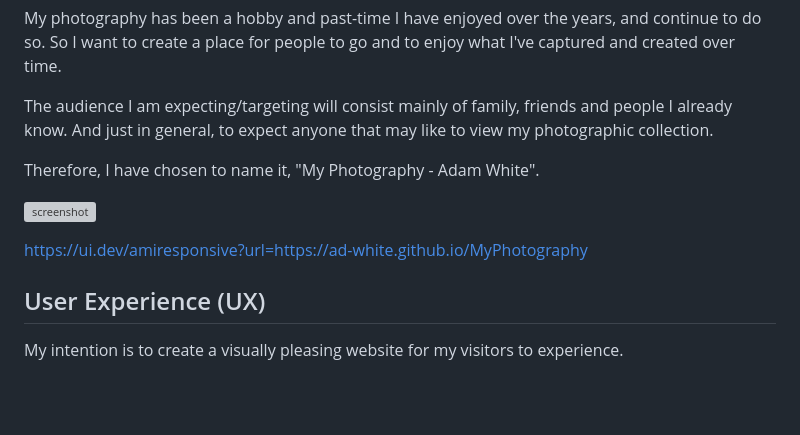
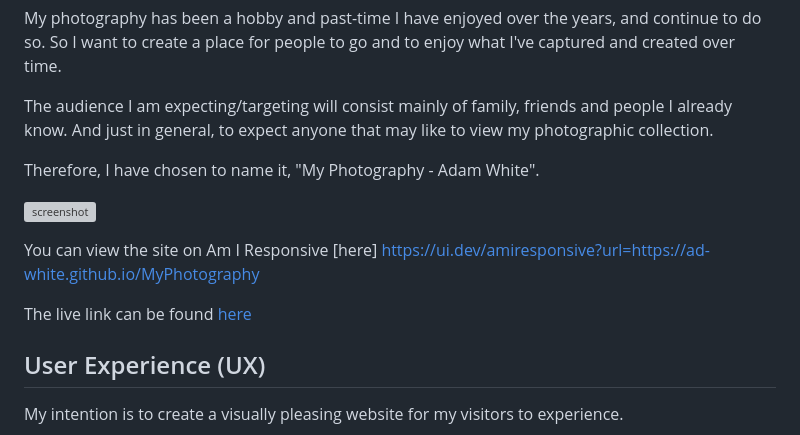
Before and after one commit to Ad-White/MyPhotography, a Markdown page: README.md, the part around the change. Drawn GitHub-style; blank space fills up the shorter version; grey boxes are pictures that could not be loaded.

```diff
--- a/README.md
+++ b/README.md
@@ -10,10 +10,11 @@ And just in general, to expect anyone that may like to view my photographic coll
 
 Therefore, I have chosen to name it, "My Photography - Adam White".
 
-
 ![screenshot](documentation/am_i_responsive_image.png)
 
-https://ui.dev/amiresponsive?url=https://ad-white.github.io/MyPhotography
+ You can view the site on Am I Responsive [here] https://ui.dev/amiresponsive?url=https://ad-white.github.io/MyPhotography
+
+ The live link can be found [here](https://ad-white.github.io/MyPhotography)
 
 ## User Experience (UX)
 
```
